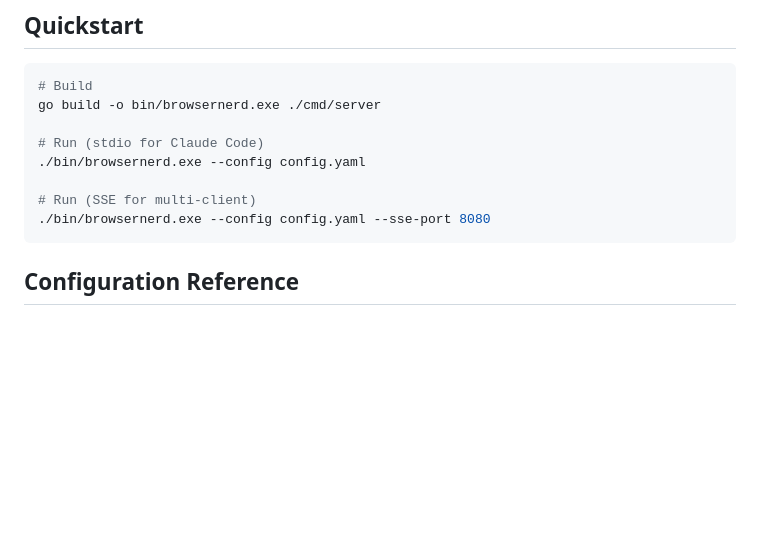
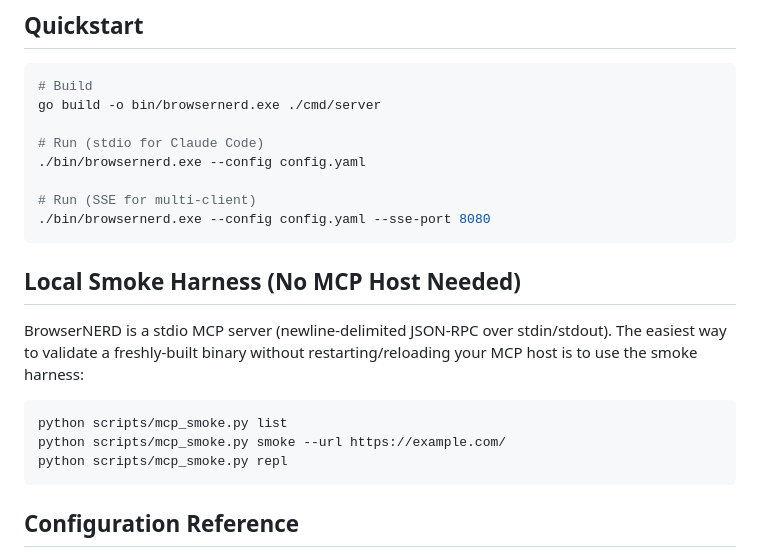
Before and after one commit to theRebelliousNerd/browserNerd, a Markdown page: mcp-server/README.md, the part around the change. Drawn GitHub-style; blank space fills up the shorter version.

Commit message:
Document mcp_smoke harness

````diff
--- a/mcp-server/README.md
+++ b/mcp-server/README.md
@@ -42,6 +42,16 @@ go build -o bin/browsernerd.exe ./cmd/server
 
 # Run (SSE for multi-client)
 ./bin/browsernerd.exe --config config.yaml --sse-port 8080
+```
+
+## Local Smoke Harness (No MCP Host Needed)
+
+BrowserNERD is a stdio MCP server (newline-delimited JSON-RPC over stdin/stdout). The easiest way to validate a freshly-built binary without restarting/reloading your MCP host is to use the smoke harness:
+
+```bash
+python scripts/mcp_smoke.py list
+python scripts/mcp_smoke.py smoke --url https://example.com/
+python scripts/mcp_smoke.py repl
 ```
 
 ## Configuration Reference
````
